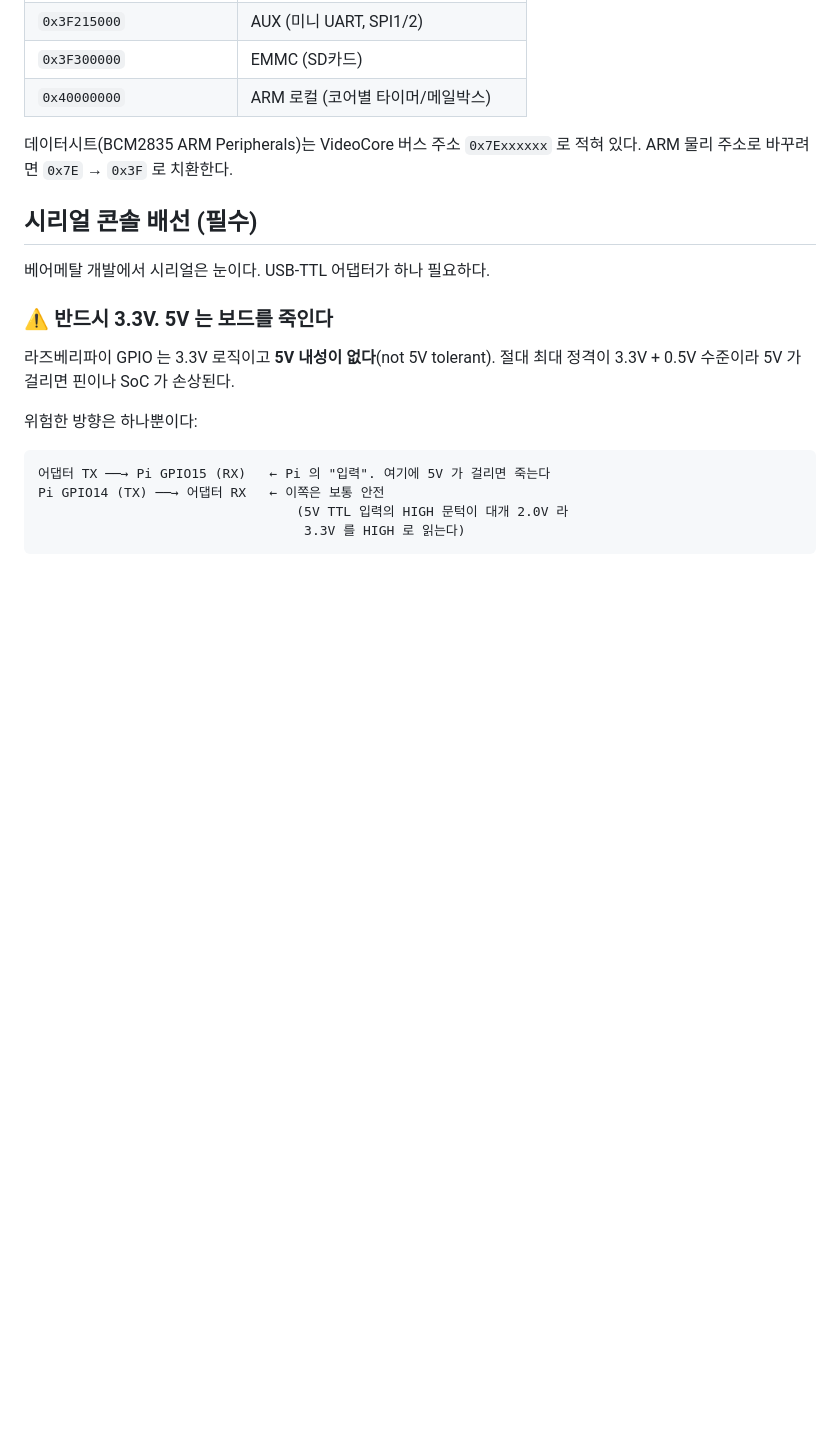
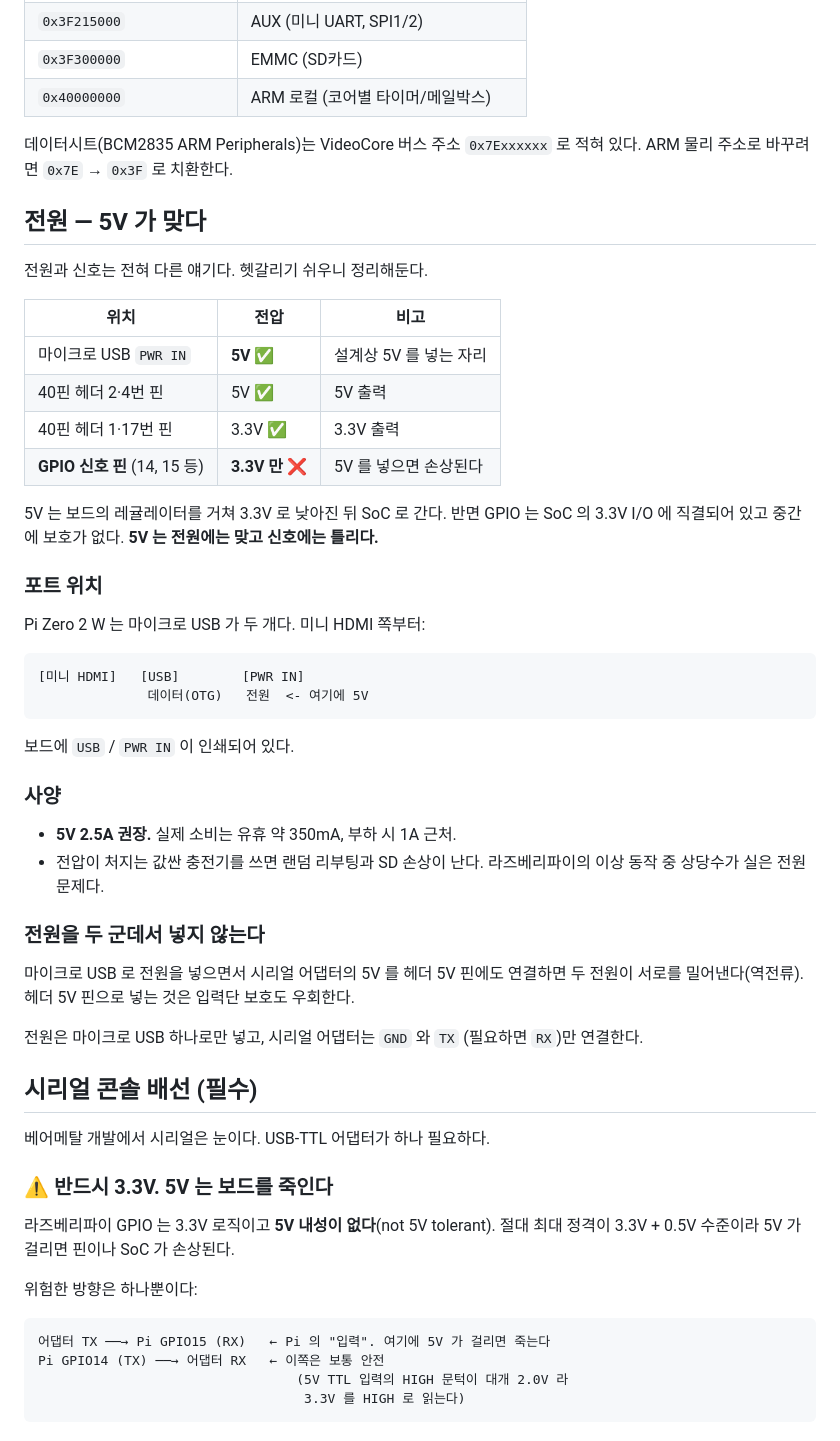
Before and after one commit to viviantest1004/LP-zero-2W-img-OS, a Markdown page: docs/02-hardware.md, the part around the change. GitHub-like rendering; blank space fills up the shorter version.

Commit message:
docs: 전원 5V 와 GPIO 3.3V 구분 정리
마이크로 USB 전원은 5V 가 맞고, 5V 가 문제되는 것은 GPIO 신호 핀뿐이라는
점을 표로 분리했다. 5V 는 레귤레이터를 거쳐 3.3V 로 내려가지만 GPIO 는
SoC I/O 에 직결이라 보호가 없다.

Zero 2 W 의 마이크로 USB 두 개(USB / PWR IN) 위치, 5V 2.5A 권장 사양과
전압 강하로 인한 리부팅·SD 손상, 그리고 전원을 두 군데서 넣으면 안 되는
이유(역전류, 입력단 보호 우회)를 함께 적었다. 앞서 "어댑터 VCC 를
연결하지 말라"고만 적어둔 것의 실제 이유가 이것이다.

Co-Authored-By: Claude Opus 5 <noreply@anthropic.com>
Claude-Session: https://claude.ai/code/session_01ThYBLs4EreikBs4MmTTGKo

````diff
--- a/docs/02-hardware.md
+++ b/docs/02-hardware.md
@@ -36,6 +36,47 @@ Pi 4 코드(`0xFE000000`)나 Pi 1 코드(`0x20000000`)를 그대로 가져오면
 
 데이터시트(BCM2835 ARM Peripherals)는 VideoCore 버스 주소 `0x7Exxxxxx`
 로 적혀 있다. ARM 물리 주소로 바꾸려면 `0x7E` → `0x3F` 로 치환한다.
+
+## 전원 — 5V 가 맞다
+
+전원과 신호는 전혀 다른 얘기다. 헷갈리기 쉬우니 정리해둔다.
+
+| 위치 | 전압 | 비고 |
+|---|---|---|
+| 마이크로 USB `PWR IN` | **5V** ✅ | 설계상 5V 를 넣는 자리 |
+| 40핀 헤더 2·4번 핀 | 5V ✅ | 5V 출력 |
+| 40핀 헤더 1·17번 핀 | 3.3V ✅ | 3.3V 출력 |
+| **GPIO 신호 핀** (14, 15 등) | **3.3V 만** ❌ | 5V 를 넣으면 손상된다 |
+
+5V 는 보드의 레귤레이터를 거쳐 3.3V 로 낮아진 뒤 SoC 로 간다. 반면
+GPIO 는 SoC 의 3.3V I/O 에 직결되어 있고 중간에 보호가 없다.
+**5V 는 전원에는 맞고 신호에는 틀리다.**
+
+### 포트 위치
+
+Pi Zero 2 W 는 마이크로 USB 가 두 개다. 미니 HDMI 쪽부터:
+
+```
+[미니 HDMI]   [USB]        [PWR IN]
+              데이터(OTG)   전원  <- 여기에 5V
+```
+
+보드에 `USB` / `PWR IN` 이 인쇄되어 있다.
+
+### 사양
+
+- **5V 2.5A 권장.** 실제 소비는 유휴 약 350mA, 부하 시 1A 근처.
+- 전압이 처지는 값싼 충전기를 쓰면 랜덤 리부팅과 SD 손상이 난다.
+  라즈베리파이의 이상 동작 중 상당수가 실은 전원 문제다.
+
+### 전원을 두 군데서 넣지 않는다
+
+마이크로 USB 로 전원을 넣으면서 시리얼 어댑터의 5V 를 헤더 5V 핀에도
+연결하면 두 전원이 서로를 밀어낸다(역전류). 헤더 5V 핀으로 넣는 것은
+입력단 보호도 우회한다.
+
+전원은 마이크로 USB 하나로만 넣고, 시리얼 어댑터는 `GND` 와 `TX`
+(필요하면 `RX`)만 연결한다.
 
 ## 시리얼 콘솔 배선 (필수)
 
````
